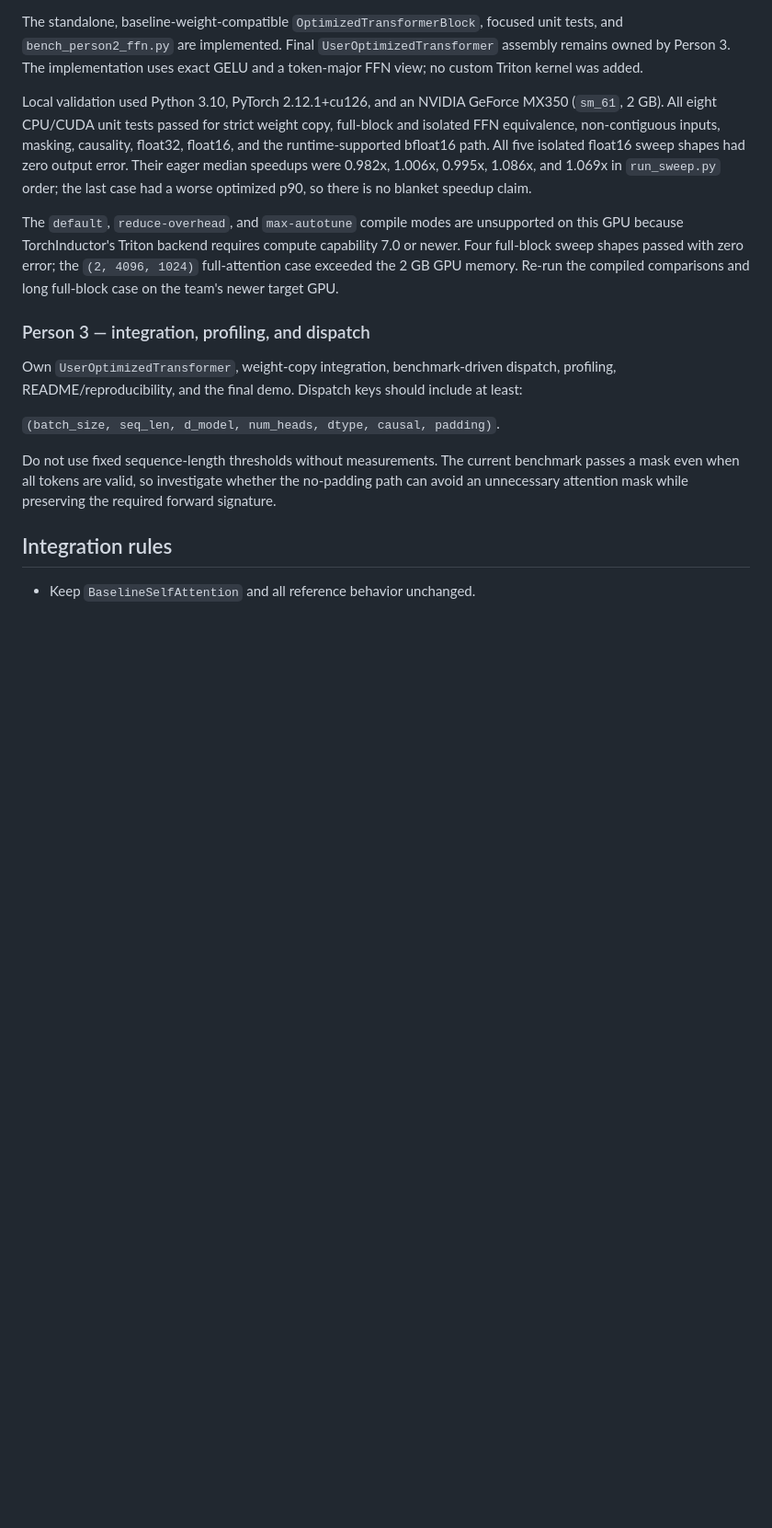
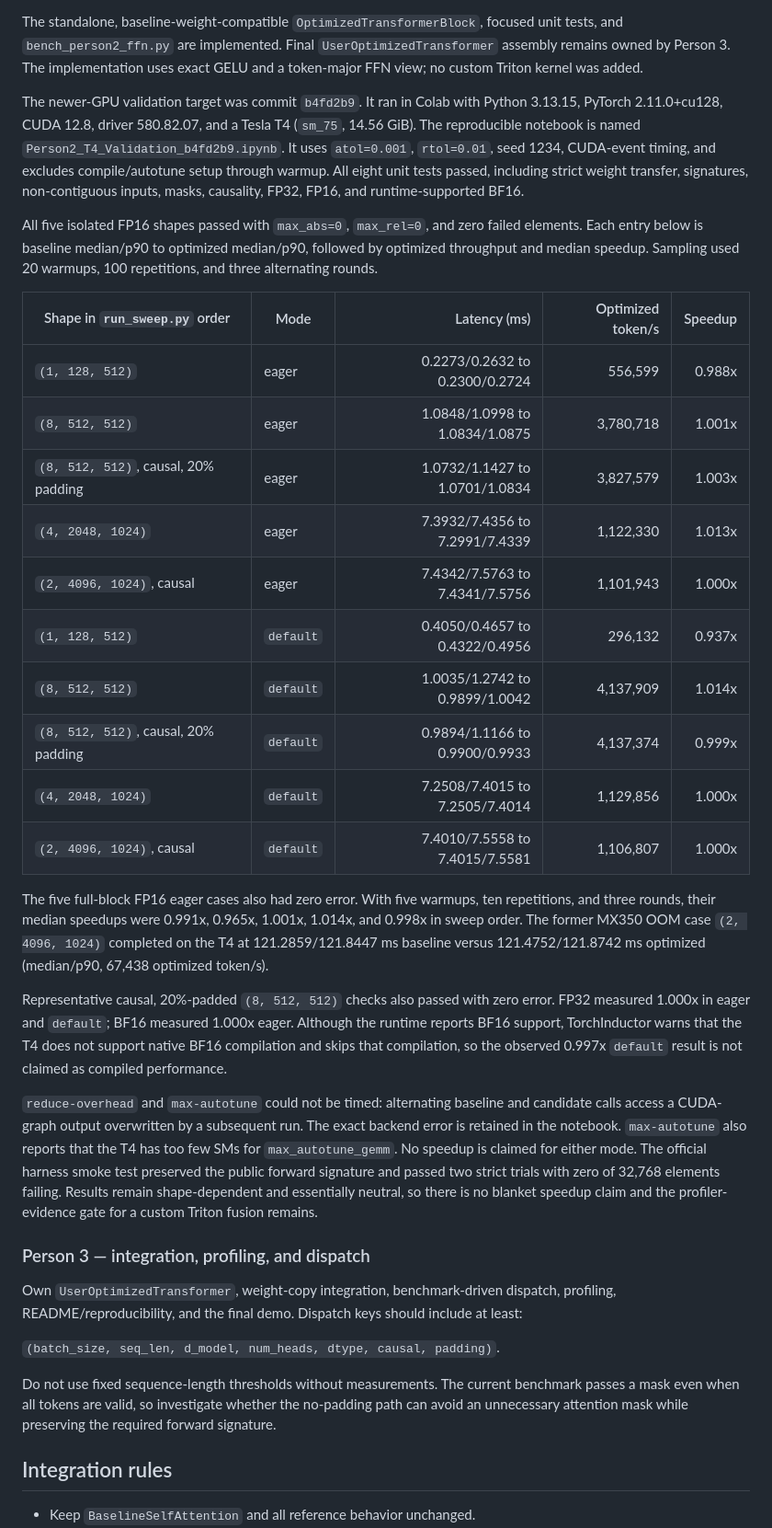
Before and after one commit to ecrystell/women-in-tiktok-tech-jam, a Markdown page: AGENTS.md, the part around the change. Shown at 92% size. Rendered like a GitHub page; blank space fills up the shorter version.

Commit message:
Record T4 validation results

```diff
--- a/AGENTS.md
+++ b/AGENTS.md
@@ -98,19 +98,52 @@ unit tests, and `bench_person2_ffn.py` are implemented. Final
 `UserOptimizedTransformer` assembly remains owned by Person 3. The implementation
 uses exact GELU and a token-major FFN view; no custom Triton kernel was added.
 
-Local validation used Python 3.10, PyTorch 2.12.1+cu126, and an NVIDIA GeForce
-MX350 (`sm_61`, 2 GB). All eight CPU/CUDA unit tests passed for strict weight
-copy, full-block and isolated FFN equivalence, non-contiguous inputs, masking,
-causality, float32, float16, and the runtime-supported bfloat16 path. All five
-isolated float16 sweep shapes had zero output error. Their eager median speedups
-were 0.982x, 1.006x, 0.995x, 1.086x, and 1.069x in `run_sweep.py` order; the last
-case had a worse optimized p90, so there is no blanket speedup claim.
+The newer-GPU validation target was commit `b4fd2b9`. It ran in Colab with
+Python 3.13.15, PyTorch 2.11.0+cu128, CUDA 12.8, driver 580.82.07, and a Tesla
+T4 (`sm_75`, 14.56 GiB). The reproducible notebook is named
+`Person2_T4_Validation_b4fd2b9.ipynb`. It uses `atol=0.001`, `rtol=0.01`, seed
+1234, CUDA-event timing, and excludes compile/autotune setup through warmup.
+All eight unit tests passed, including strict weight transfer, signatures,
+non-contiguous inputs, masks, causality, FP32, FP16, and runtime-supported BF16.
 
-The `default`, `reduce-overhead`, and `max-autotune` compile modes are unsupported
-on this GPU because TorchInductor's Triton backend requires compute capability
-7.0 or newer. Four full-block sweep shapes passed with zero error; the
-`(2, 4096, 1024)` full-attention case exceeded the 2 GB GPU memory. Re-run the
-compiled comparisons and long full-block case on the team's newer target GPU.
+All five isolated FP16 shapes passed with `max_abs=0`, `max_rel=0`, and zero
+failed elements. Each entry below is baseline median/p90 to optimized
+median/p90, followed by optimized throughput and median speedup. Sampling used
+20 warmups, 100 repetitions, and three alternating rounds.
+
+| Shape in `run_sweep.py` order | Mode | Latency (ms) | Optimized token/s | Speedup |
+| --- | --- | ---: | ---: | ---: |
+| `(1, 128, 512)` | eager | 0.2273/0.2632 to 0.2300/0.2724 | 556,599 | 0.988x |
+| `(8, 512, 512)` | eager | 1.0848/1.0998 to 1.0834/1.0875 | 3,780,718 | 1.001x |
+| `(8, 512, 512)`, causal, 20% padding | eager | 1.0732/1.1427 to 1.0701/1.0834 | 3,827,579 | 1.003x |
+| `(4, 2048, 1024)` | eager | 7.3932/7.4356 to 7.2991/7.4339 | 1,122,330 | 1.013x |
+| `(2, 4096, 1024)`, causal | eager | 7.4342/7.5763 to 7.4341/7.5756 | 1,101,943 | 1.000x |
+| `(1, 128, 512)` | `default` | 0.4050/0.4657 to 0.4322/0.4956 | 296,132 | 0.937x |
+| `(8, 512, 512)` | `default` | 1.0035/1.2742 to 0.9899/1.0042 | 4,137,909 | 1.014x |
+| `(8, 512, 512)`, causal, 20% padding | `default` | 0.9894/1.1166 to 0.9900/0.9933 | 4,137,374 | 0.999x |
+| `(4, 2048, 1024)` | `default` | 7.2508/7.4015 to 7.2505/7.4014 | 1,129,856 | 1.000x |
+| `(2, 4096, 1024)`, causal | `default` | 7.4010/7.5558 to 7.4015/7.5581 | 1,106,807 | 1.000x |
+
+The five full-block FP16 eager cases also had zero error. With five warmups,
+ten repetitions, and three rounds, their median speedups were 0.991x, 0.965x,
+1.001x, 1.014x, and 0.998x in sweep order. The former MX350 OOM case
+`(2, 4096, 1024)` completed on the T4 at 121.2859/121.8447 ms baseline versus
+121.4752/121.8742 ms optimized (median/p90, 67,438 optimized token/s).
+
+Representative causal, 20%-padded `(8, 512, 512)` checks also passed with zero
+error. FP32 measured 1.000x in eager and `default`; BF16 measured 1.000x eager.
+Although the runtime reports BF16 support, TorchInductor warns that the T4 does
+not support native BF16 compilation and skips that compilation, so the observed
+0.997x `default` result is not claimed as compiled performance.
+
+`reduce-overhead` and `max-autotune` could not be timed: alternating baseline
+and candidate calls access a CUDA-graph output overwritten by a subsequent run.
+The exact backend error is retained in the notebook. `max-autotune` also reports
+that the T4 has too few SMs for `max_autotune_gemm`. No speedup is claimed for
+either mode. The official harness smoke test preserved the public forward
+signature and passed two strict trials with zero of 32,768 elements failing.
+Results remain shape-dependent and essentially neutral, so there is no blanket
+speedup claim and the profiler-evidence gate for a custom Triton fusion remains.
 
 ### Person 3 — integration, profiling, and dispatch
 
```
